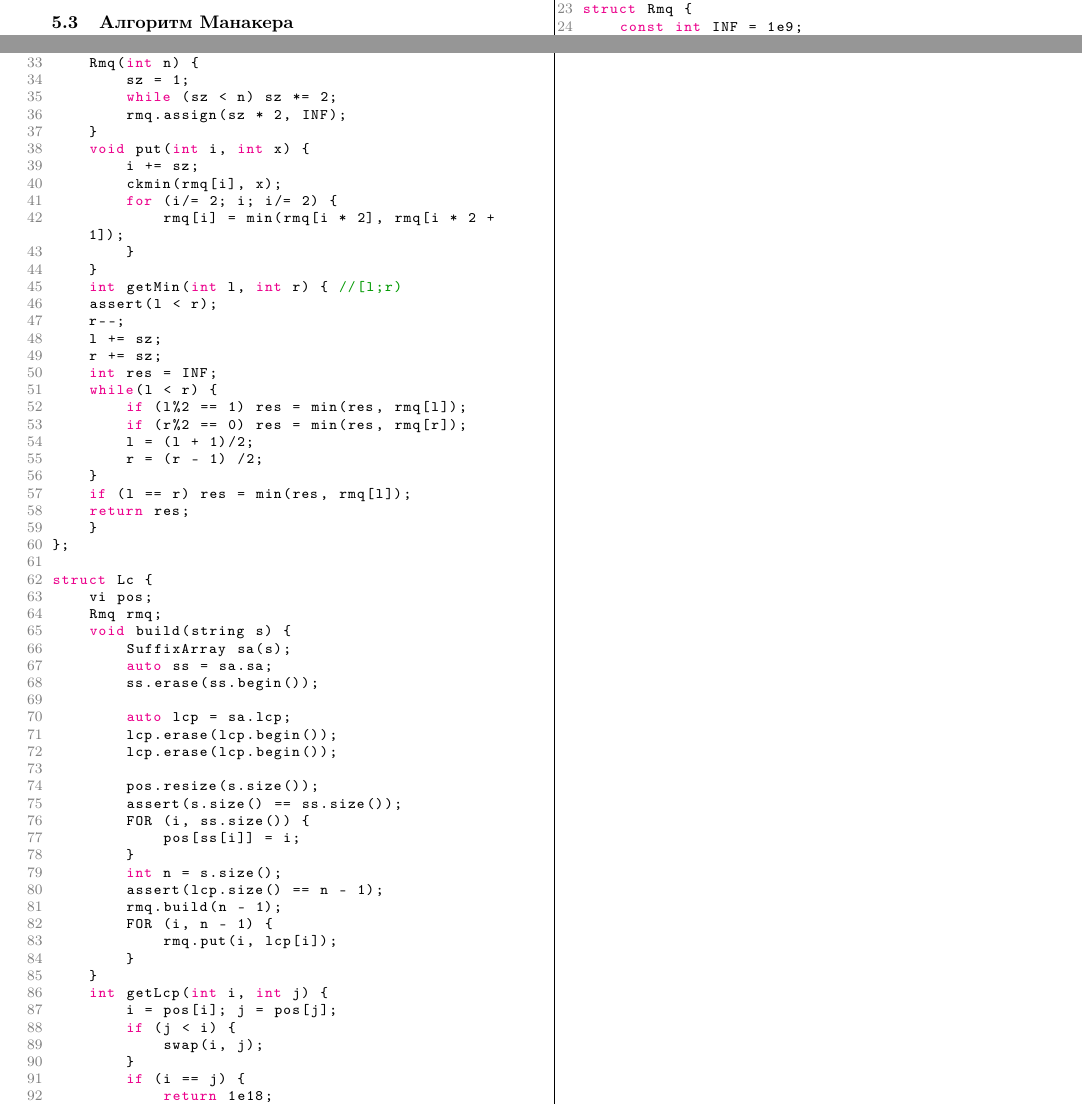
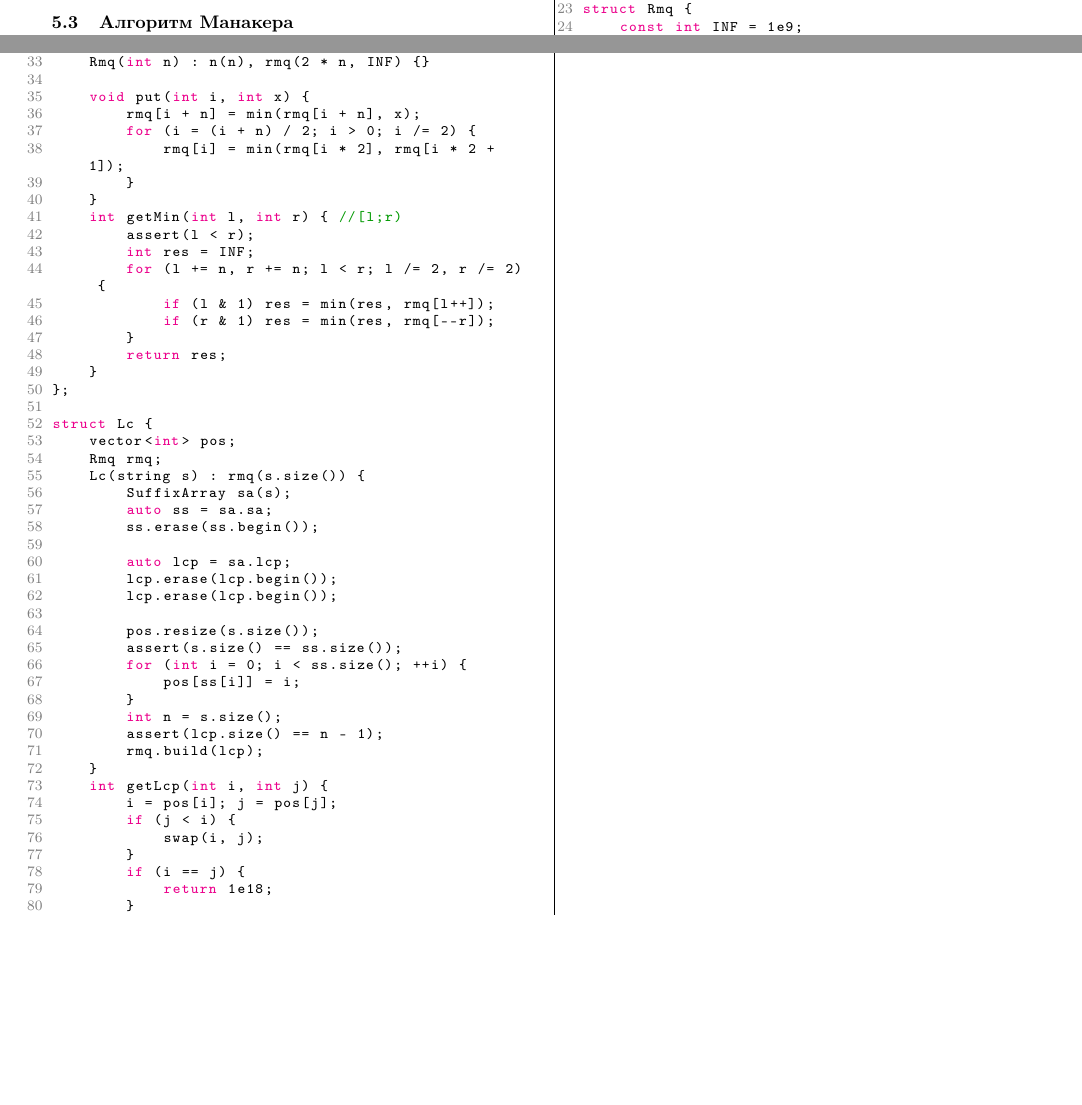
Before and after one commit to turmax2005/algos, a LaTeX document (main.tex, which reads sufarray.tex): two parts of pages 4 and 5 of 5, joined at a grey line, cut so that both start at the same text, the shorter picture padded with empty space. Compiled offline with pdfLaTeX.

Commit message:
modified rmq

```diff
--- a/sufarray.tex
+++ b/sufarray.tex
@@ -25,5 +25,3 @@ struct SuffixArray {
 };
 struct Rmq {
     const int INF = 1e9;
-    vi rmq;
-    int sz;
@@ -33,2 +28,2 @@ struct Rmq {
-        while (sz < n) sz *= 2;
-        rmq.assign(sz * 2, INF);
+    int n;
+    vector<int> rmq;
@@ -35,37 +35,27 @@ struct Rmq {
     }
-    Rmq(int n) {
-        sz = 1;
-        while (sz < n) sz *= 2;
-        rmq.assign(sz * 2, INF);
-    }
+    Rmq(int n) : n(n), rmq(2 * n, INF) {}
+
     void put(int i, int x) {
-        i += sz;
-        ckmin(rmq[i], x);
-        for (i/= 2; i; i/= 2) {
+        rmq[i + n] = min(rmq[i + n], x);
+        for (i = (i + n) / 2; i > 0; i /= 2) {
             rmq[i] = min(rmq[i * 2], rmq[i * 2 + 1]);
         }
     }
     int getMin(int l, int r) { //[l;r)
         assert(l < r);
-    r--;
-    l += sz;
-    r += sz;
         int res = INF;
-    while(l < r) {
-        if (l%2 == 1) res = min(res, rmq[l]);
-        if (r%2 == 0) res = min(res, rmq[r]);
-        l = (l + 1)/2;
-        r = (r - 1) /2;
+        for (l += n, r += n; l < r; l /= 2, r /= 2) {
+            if (l & 1) res = min(res, rmq[l++]);
+            if (r & 1) res = min(res, rmq[--r]);
         }
-    if (l == r) res = min(res, rmq[l]);
         return res;
     }
 };
 
 struct Lc {
-    vi pos;
+    vector<int> pos;
     Rmq rmq;
-    void build(string s) {
+    Lc(string s) : rmq(s.size()) {
         SuffixArray sa(s);
         auto ss = sa.sa;
         ss.erase(ss.begin());
@@ -76,15 +66,12 @@ struct Lc {
 
         pos.resize(s.size());
         assert(s.size() == ss.size());
-        FOR (i, ss.size()) {
+        for (int i = 0; i < ss.size(); ++i) {
             pos[ss[i]] = i;
         }
         int n = s.size();
         assert(lcp.size() == n - 1);
-        rmq.build(n - 1);
-        FOR (i, n - 1) {
-            rmq.put(i, lcp[i]);
-        }
+        rmq.build(lcp);
     }
     int getLcp(int i, int j) {
         i = pos[i]; j = pos[j];
```
Also changed, not shown: out/main.pdf, sufarray.tex (8 more changed lines), 2 other files. Lines whose indentation alone changed are shown as unchanged.
